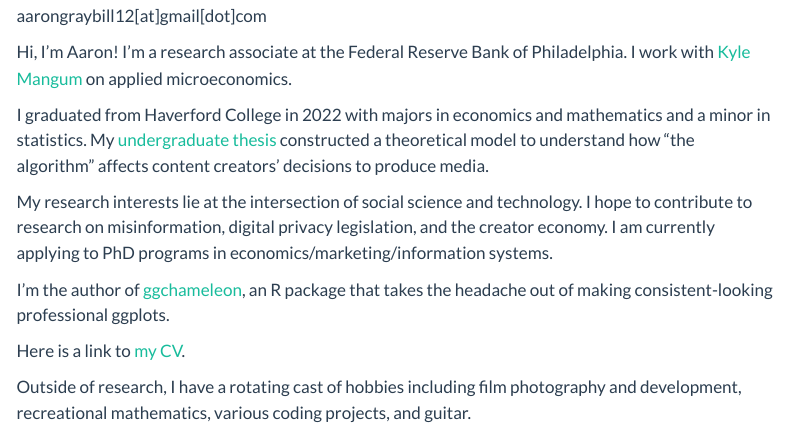
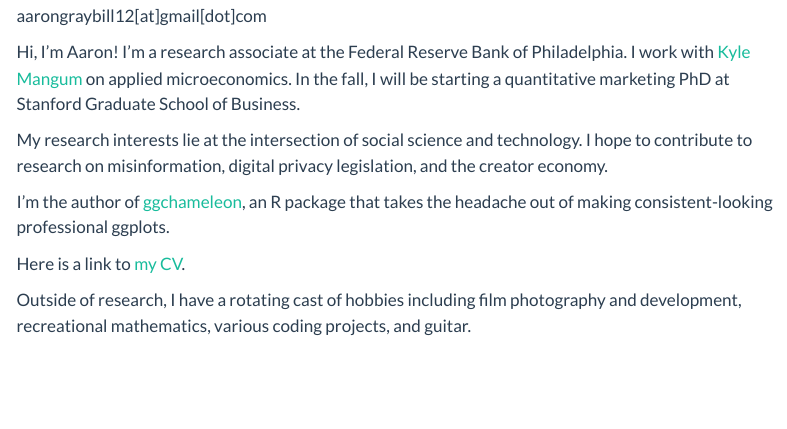
Before and after one commit to aarongraybill/personal_website, a Quarto document (index.qmd): the page in a window 1100 px wide, from 1140 px down. Rendered offline with R 4.5, knitr and Pandoc in place of Quarto, with nearby package versions; menus at the side of the page are left out.

Commit message:
update with PhD program decision

```diff
--- a/index.qmd
+++ b/index.qmd
@@ -3,7 +3,7 @@ execute:
   echo: false
   message: false
   warning: false
-description-meta: "Aaron Graybill's landing page. A basic description of his academic experience at Haverford College, and professional experience at the Federal Reserve Bank of Philadelphia. It also discusses his research interest in digital markets and platform design."
+description-meta: "Aaron Graybill's landing page. A basic description of his professional experience at the Federal Reserve Bank of Philadelphia and his upcoming PhD in quantitative marketing at Stanford Graduate School of Business. It also discusses his research interest in digital markets and platform design."
 ---
 :::: {layout="[[50,-2,50]]" layout-valign="center"}
 
@@ -16,11 +16,9 @@ aarongraybill12[at]gmail[dot]com
 :::
 
 ::: {intro-text}
-Hi, I'm Aaron! I'm a research associate at the Federal Reserve Bank of Philadelphia. I work with [Kyle Mangum](https://www.philadelphiafed.org/our-people/kyle-mangum) on applied microeconomics.
+Hi, I'm Aaron! I'm a research associate at the Federal Reserve Bank of Philadelphia. I work with [Kyle Mangum](https://www.philadelphiafed.org/our-people/kyle-mangum) on applied microeconomics. In the fall, I will be starting a quantitative marketing PhD at Stanford Graduate School of Business.
 
-I graduated from Haverford College in 2022 with majors in economics and mathematics and a minor in statistics. My [undergraduate thesis](assets/Graybill_Undergraduate_Thesis.pdf) constructed a theoretical model to understand how "the algorithm" affects content creators' decisions to produce media.
-
-My research interests lie at the intersection of social science and technology. I hope to contribute to research on misinformation, digital privacy legislation, and the creator economy. I am currently applying to PhD programs in economics/marketing/information systems.
+My research interests lie at the intersection of social science and technology. I hope to contribute to research on misinformation, digital privacy legislation, and the creator economy.
 
 I'm the author of [ggchameleon](https://github.com/aarongraybill/ggchameleon), an R package that takes the headache out of making consistent-looking professional ggplots.
 
```
